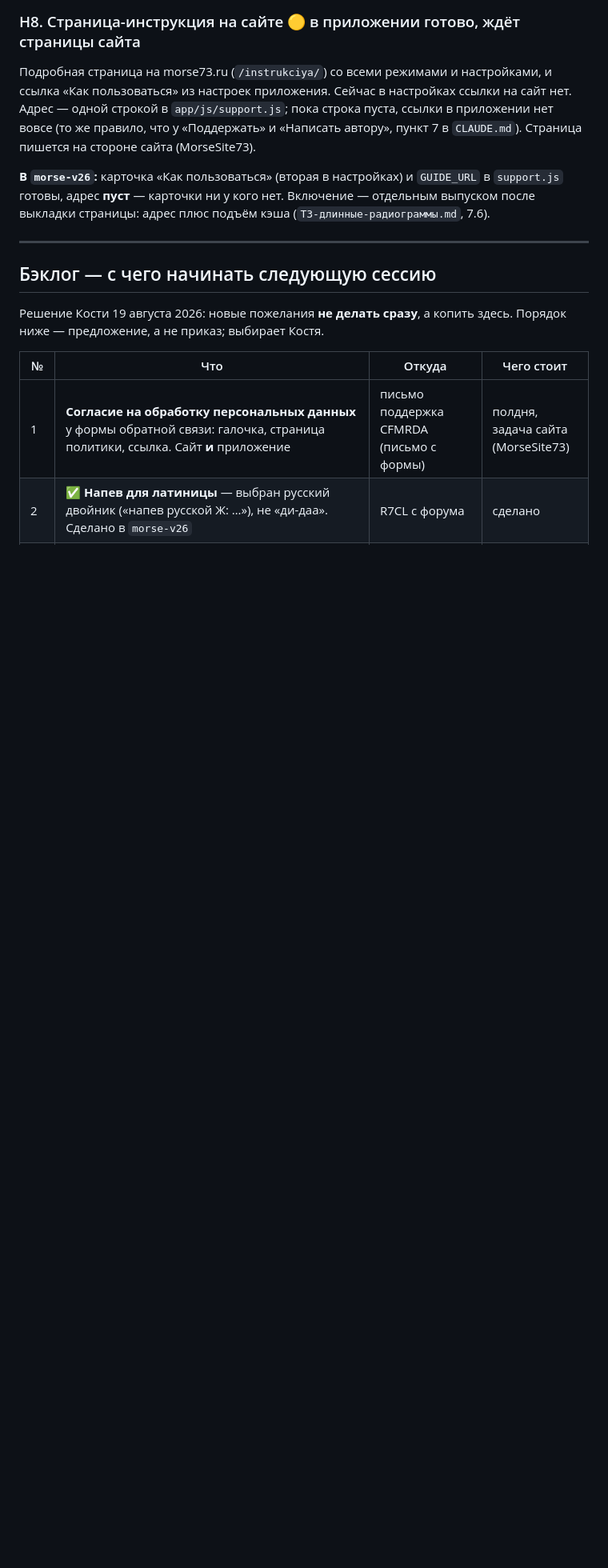
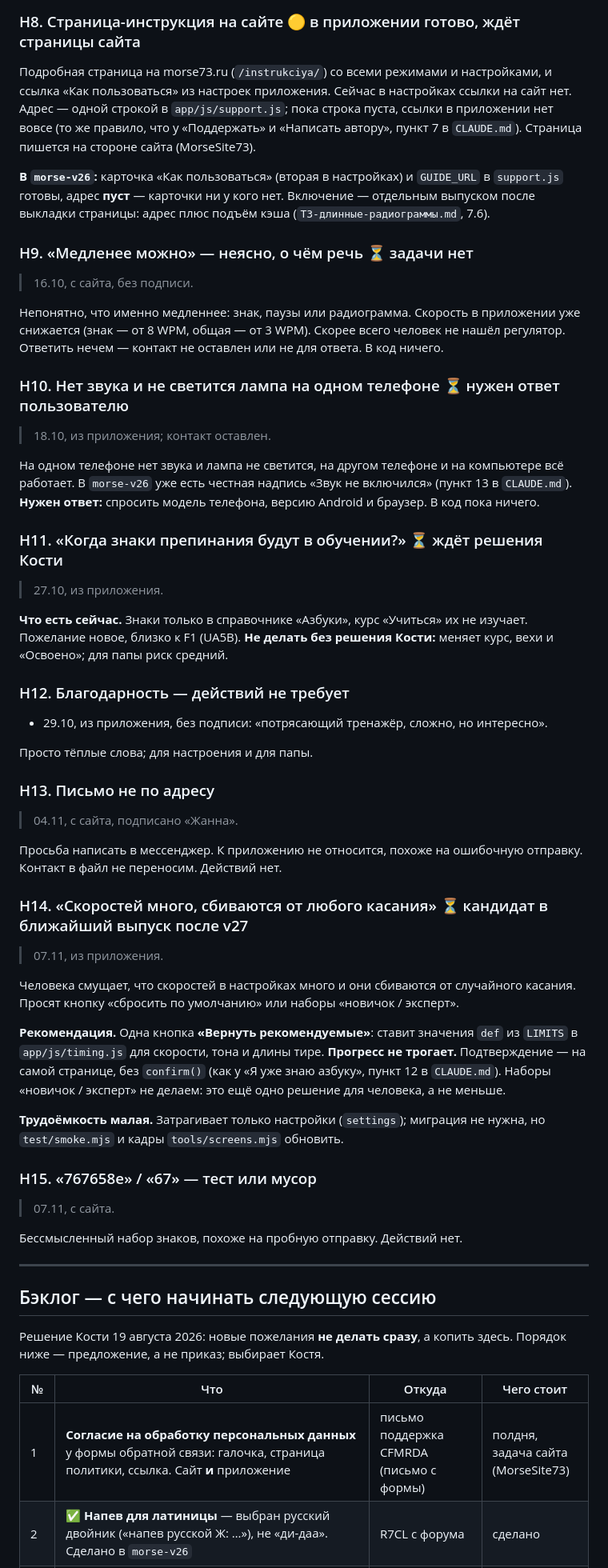
Before and after one commit to kbumanskiy/boni-m, a Markdown page: ДОРАБОТКИ.md, the part around one of its changes. Shown at 80% size. Drawn GitHub-style; blank space fills up the shorter version.

Commit message:
docs: письма с формы 16.10–07.11 в бэклог
Co-Authored-By: Claude Opus 5.5 <noreply@anthropic.com>
Claude-Session: https://claude.ai/code/session_01Vrmq1Xtgo5RWGo69djEKb1

```diff
--- a/ДОРАБОТКИ.md
+++ b/ДОРАБОТКИ.md
@@ -606,6 +606,64 @@ O = «даа-даа-даа». Оно собирается из кода само
 `support.js` готовы, адрес **пуст** — карточки ни у кого нет. Включение — отдельным
 выпуском после выкладки страницы: адрес плюс подъём кэша (`ТЗ-длинные-радиограммы.md`, 7.6).
 
+### H9. «Медленее можно» — неясно, о чём речь ⏳ задачи нет
+
+> 16.10, с сайта, без подписи.
+
+Непонятно, что именно медленнее: знак, паузы или радиограмма. Скорость в приложении уже
+снижается (знак — от 8 WPM, общая — от 3 WPM). Скорее всего человек не нашёл регулятор.
+Ответить нечем — контакт не оставлен или не для ответа. В код ничего.
+
+### H10. Нет звука и не светится лампа на одном телефоне ⏳ нужен ответ пользователю
+
+> 18.10, из приложения; контакт оставлен.
+
+На одном телефоне нет звука и лампа не светится, на другом телефоне и на компьютере всё
+работает. В `morse-v26` уже есть честная надпись «Звук не включился» (пункт 13 в `CLAUDE.md`).
+**Нужен ответ:** спросить модель телефона, версию Android и браузер. В код пока ничего.
+
+### H11. «Когда знаки препинания будут в обучении?» ⏳ ждёт решения Кости
+
+> 27.10, из приложения.
+
+**Что есть сейчас.** Знаки только в справочнике «Азбуки», курс «Учиться» их не изучает.
+Пожелание новое, близко к F1 (UA5B). **Не делать без решения Кости:** меняет курс, вехи
+и «Освоено»; для папы риск средний.
+
+### H12. Благодарность — действий не требует
+
+- 29.10, из приложения, без подписи: «потрясающий тренажёр, сложно, но интересно».
+
+Просто тёплые слова; для настроения и для папы.
+
+### H13. Письмо не по адресу
+
+> 04.11, с сайта, подписано «Жанна».
+
+Просьба написать в мессенджер. К приложению не относится, похоже на ошибочную отправку.
+Контакт в файл не переносим. Действий нет.
+
+### H14. «Скоростей много, сбиваются от любого касания» ⏳ кандидат в ближайший выпуск после v27
+
+> 07.11, из приложения.
+
+Человека смущает, что скоростей в настройках много и они сбиваются от случайного касания.
+Просят кнопку «сбросить по умолчанию» или наборы «новичок / эксперт».
+
+**Рекомендация.** Одна кнопка **«Вернуть рекомендуемые»**: ставит значения `def` из `LIMITS`
+в `app/js/timing.js` для скорости, тона и длины тире. **Прогресс не трогает.** Подтверждение —
+на самой странице, без `confirm()` (как у «Я уже знаю азбуку», пункт 12 в `CLAUDE.md`).
+Наборы «новичок / эксперт» не делаем: это ещё одно решение для человека, а не меньше.
+
+**Трудоёмкость малая.** Затрагивает только настройки (`settings`); миграция не нужна, но
+`test/smoke.mjs` и кадры `tools/screens.mjs` обновить.
+
+### H15. «767658е» / «67» — тест или мусор
+
+> 07.11, с сайта.
+
+Бессмысленный набор знаков, похоже на пробную отправку. Действий нет.
+
 ---
 
 ## Бэклог — с чего начинать следующую сессию
```
Also changed, not shown: other parts of ДОРАБОТКИ.md (+5 -3 lines).
